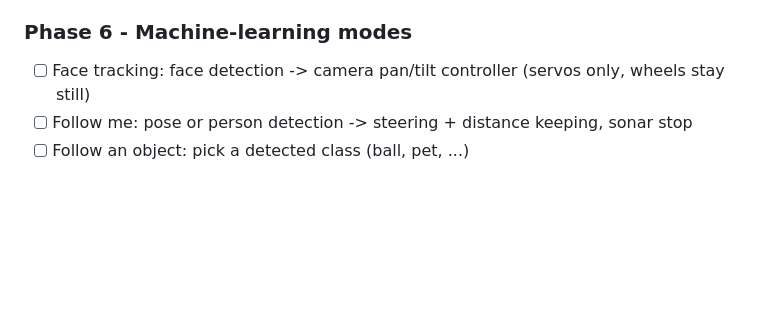
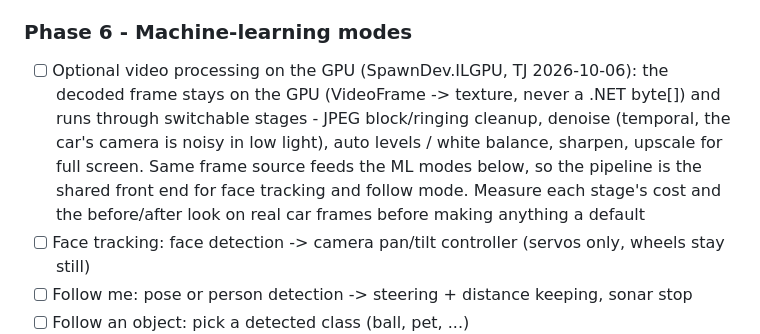
Before and after one commit to LostBeard/MiniRover, a Markdown page: PLANS.md, the part around the change. Rendered like a GitHub page; blank space fills up the shorter version.

Commit message:
PLANS: optional GPU video processing (SpawnDev.ILGPU) as the front end for the ML modes
Co-Authored-By: Claude Opus 5.5 <noreply@anthropic.com>

```diff
--- a/PLANS.md
+++ b/PLANS.md
@@ -146,6 +146,7 @@ Measured 2026-10-06: the stock nanoFramework image cannot be deployed to over th
 - [ ] Firmware images as GitHub Release assets + flashing guide
 
 ### Phase 6 - Machine-learning modes
+- [ ] Optional video processing on the GPU (SpawnDev.ILGPU, TJ 2026-10-06): the decoded frame stays on the GPU (VideoFrame -> texture, never a .NET byte[]) and runs through switchable stages - JPEG block/ringing cleanup, denoise (temporal, the car's camera is noisy in low light), auto levels / white balance, sharpen, upscale for full screen. Same frame source feeds the ML modes below, so the pipeline is the shared front end for face tracking and follow mode. Measure each stage's cost and the before/after look on real car frames before making anything a default
 - [ ] Face tracking: face detection -> camera pan/tilt controller (servos only, wheels stay still)
 - [ ] Follow me: pose or person detection -> steering + distance keeping, sonar stop
 - [ ] Follow an object: pick a detected class (ball, pet, ...)
```
